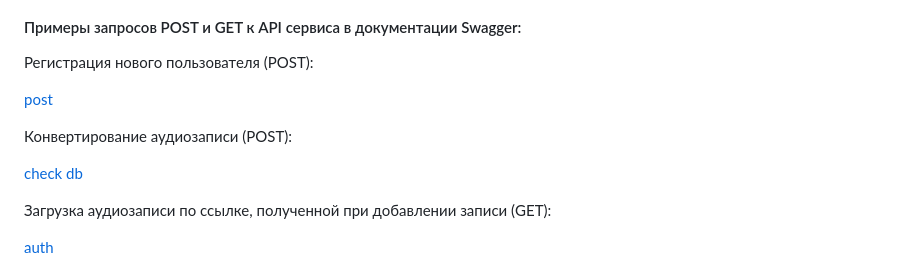
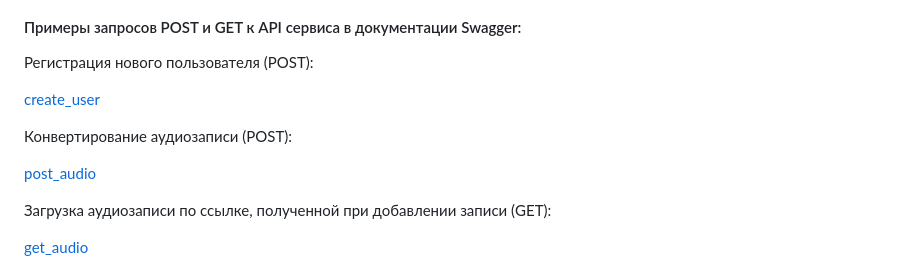
Before and after one commit to slychagin/AudioConvertApp, a Markdown page: README.md, the part around one of its changes. GitHub-like rendering.

```diff
--- a/README.md
+++ b/README.md
@@ -32,13 +32,13 @@ API that convert .wav files to .mp3
 #### Примеры запросов POST и GET к API сервиса в документации Swagger:
 Регистрация нового пользователя (POST):
 
-[post](https://github.com/slychagin/AudioConvertApp/blob/master/demo_gifs/POST%20request.gif)
+[create_user](https://github.com/slychagin/AudioConvertApp/blob/master/demo_gifs/create_user.gif)
 
 Конвертирование аудиозаписи (POST):
 
-[check db](https://github.com/slychagin/AudioConvertApp/blob/master/demo_gifs/check%20db.gif)
+[post_audio](https://github.com/slychagin/AudioConvertApp/blob/master/demo_gifs/post_audio.gif)
 
 Загрузка аудиозаписи по ссылке, полученной при добавлении записи (GET):
 
-[auth](https://github.com/slychagin/AudioConvertApp/blob/master/demo_gifs/Authentication.gif)
+[get_audio](https://github.com/slychagin/AudioConvertApp/blob/master/demo_gifs/get_audio.gif)
 
```
Also changed, not shown: other parts of README.md (+0 -3 lines).
